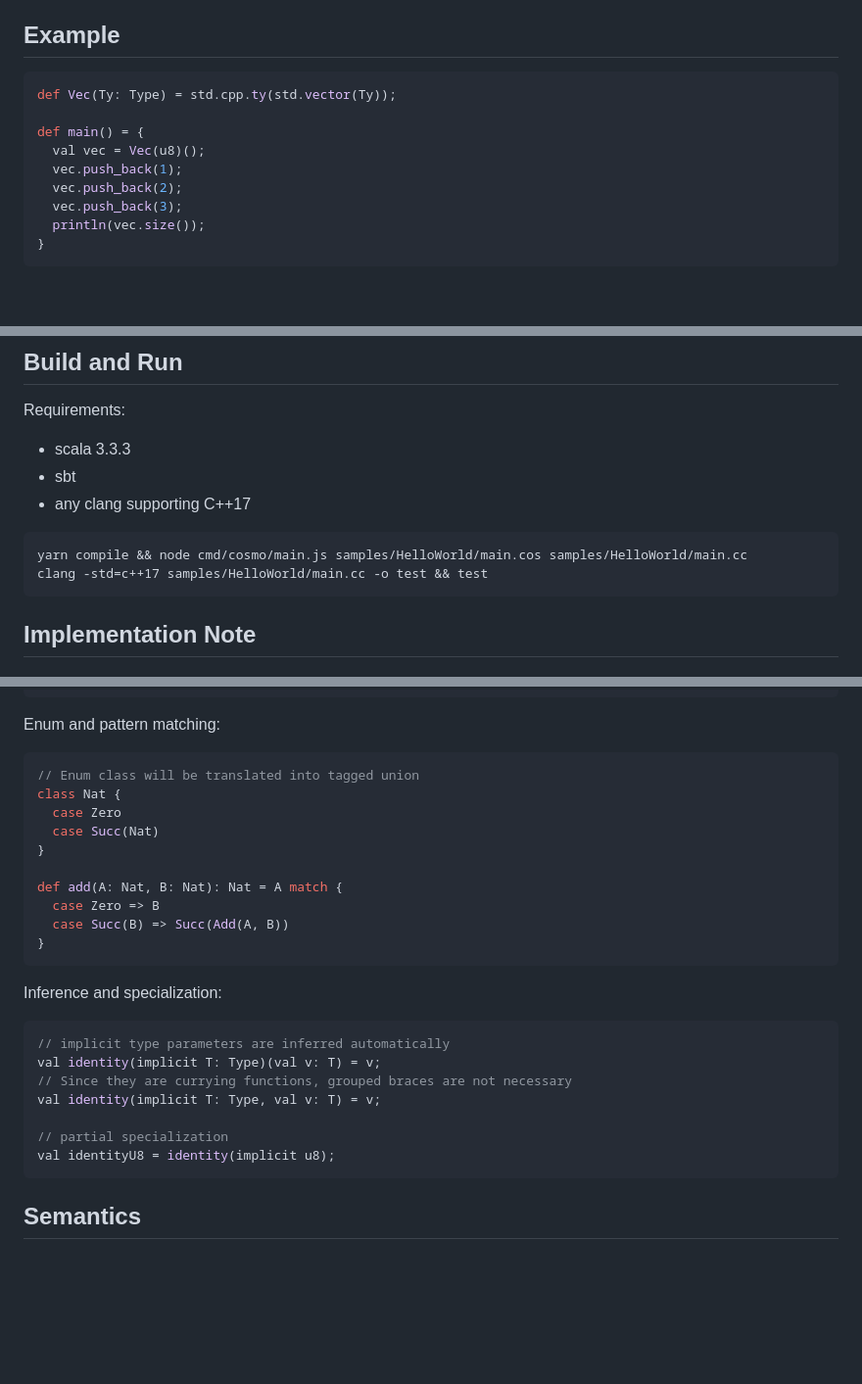
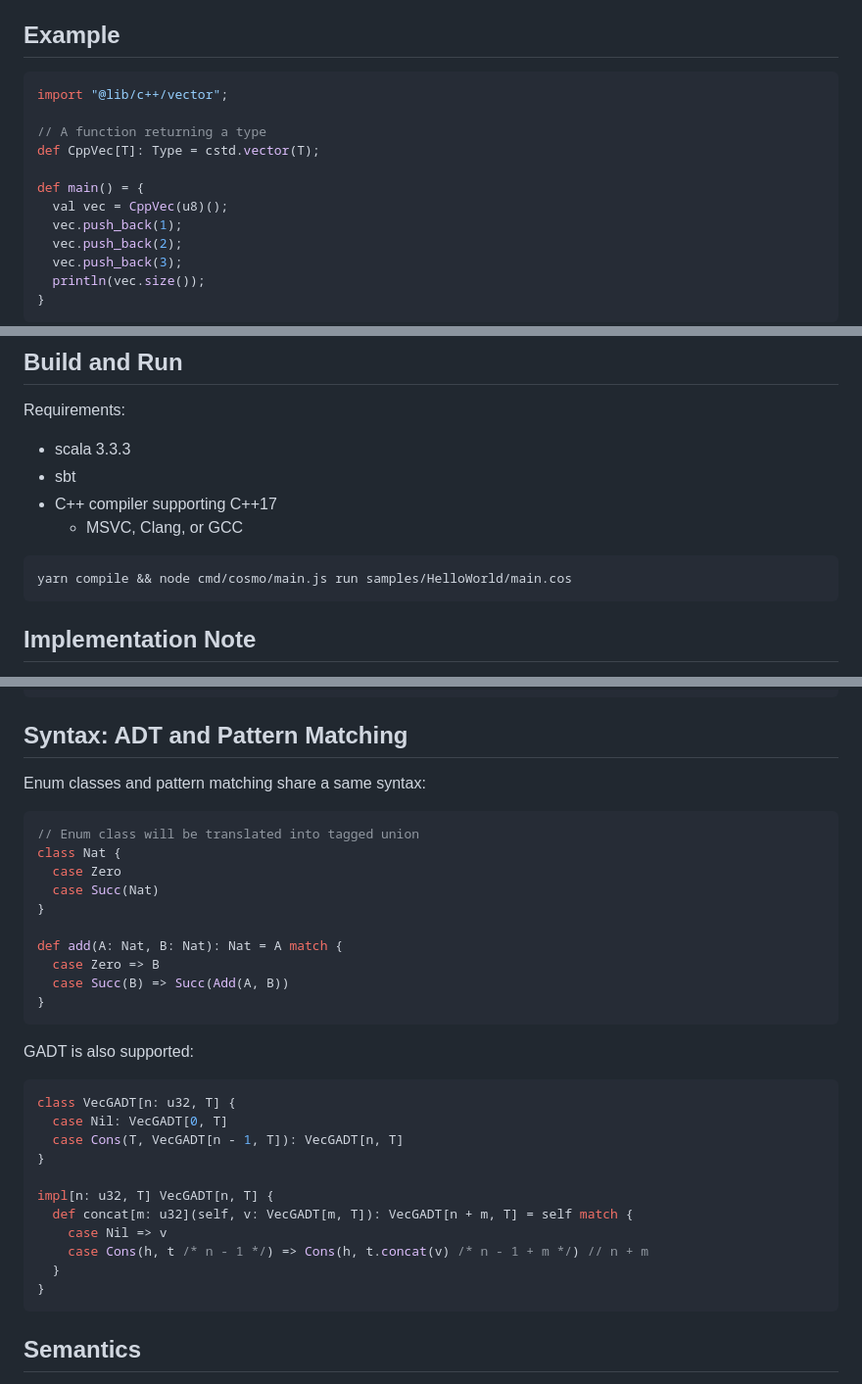
Before and after one commit to Myriad-Dreamin/cosmo, a Markdown page: README.md, 3 parts joined by grey strips. Shown at 98% size. Rendered like a GitHub page; blank space fills up the shorter version.

````diff
--- a/README.md
+++ b/README.md
@@ -9,10 +9,13 @@ It sees cosmo functions and evaluate the type parts in the functions. The result
 ## Example
 
 ```scala
-def Vec(Ty: Type) = std.cpp.ty(std.vector(Ty));
+import "@lib/c++/vector";
+
+// A function returning a type
+def CppVec[T]: Type = cstd.vector(T);
 
 def main() = {
-  val vec = Vec(u8)();
+  val vec = CppVec(u8)();
   vec.push_back(1);
   vec.push_back(2);
   vec.push_back(3);
@@ -32,11 +35,11 @@ Requirements:
 
 - scala 3.3.3
 - sbt
-- any clang supporting C++17
+- C++ compiler supporting C++17
+  - MSVC, Clang, or GCC
 
 ```
-yarn compile && node cmd/cosmo/main.js samples/HelloWorld/main.cos samples/HelloWorld/main.cc
-clang -std=c++17 samples/HelloWorld/main.cc -o test && test
+yarn compile && node cmd/cosmo/main.js run samples/HelloWorld/main.cos
 ```
 
 ## Implementation Note
@@ -140,7 +167,9 @@ def RoundBits(T: Type) = if (IsUnsigned(T)) {
 }
 ```
 
-Enum and pattern matching:
+## Syntax: ADT and Pattern Matching
+
+Enum classes and pattern matching share a same syntax:
 
 ```scala
 // Enum class will be translated into tagged union
@@ -155,16 +184,20 @@ def add(A: Nat, B: Nat): Nat = A match {
 }
 ```
 
-Inference and specialization:
+GADT is also supported:
 
 ```scala
-// implicit type parameters are inferred automatically
-val identity(implicit T: Type)(val v: T) = v;
-// Since they are currying functions, grouped braces are not necessary
-val identity(implicit T: Type, val v: T) = v;
+class VecGADT[n: u32, T] {
+  case Nil: VecGADT[0, T]
+  case Cons(T, VecGADT[n - 1, T]): VecGADT[n, T]
+}
 
-// partial specialization
-val identityU8 = identity(implicit u8);
+impl[n: u32, T] VecGADT[n, T] {
+  def concat[m: u32](self, v: VecGADT[m, T]): VecGADT[n + m, T] = self match {
+    case Nil => v
+    case Cons(h, t /* n - 1 */) => Cons(h, t.concat(v) /* n - 1 + m */) // n + m
+  }
+}
 ```
 
 ## Semantics
````
Also changed, not shown: other parts of README.md (+41 -17 lines).
